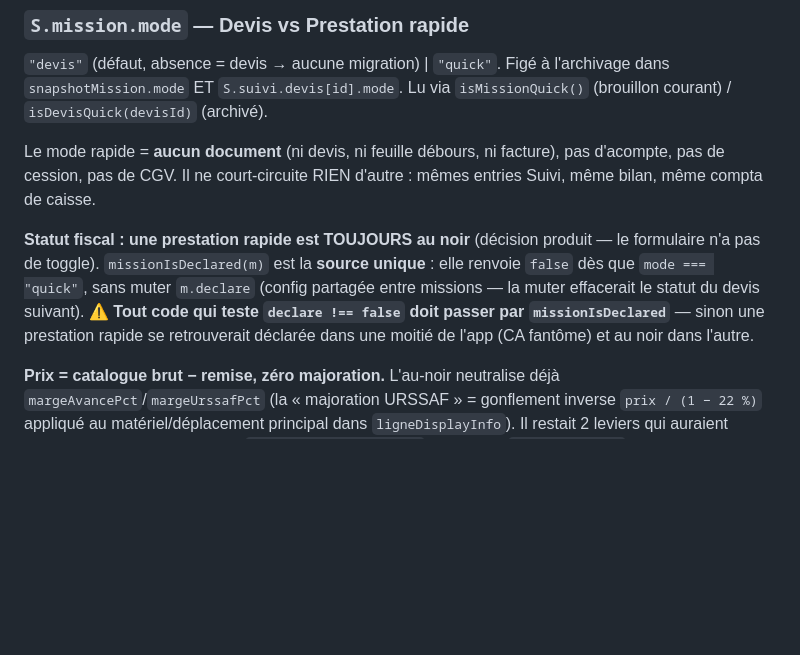
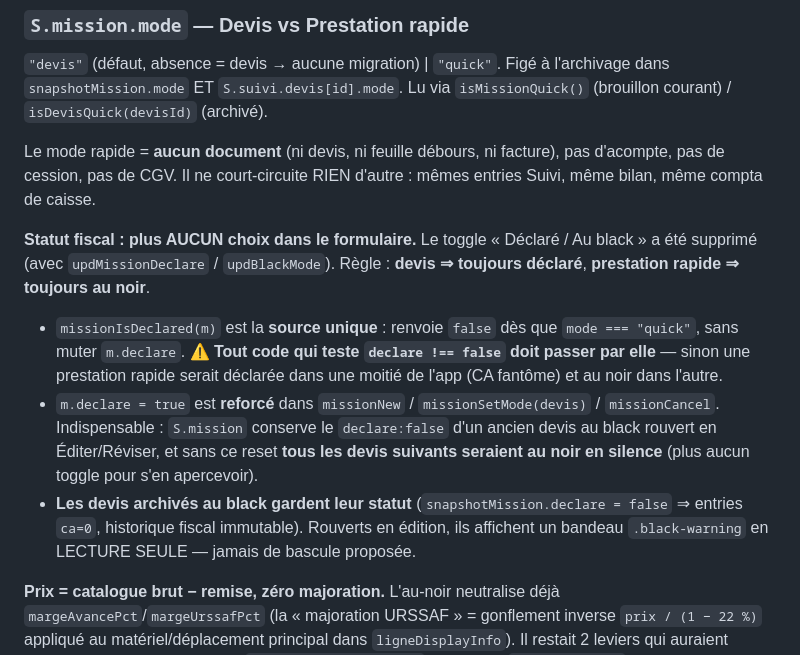
Before and after one commit to mhuur/Photo, a Markdown page: CLAUDE.md, the part around the change. GitHub-like rendering; blank space fills up the shorter version.

Commit message:
docs(claude): statut fiscal — plus aucun choix dans le formulaire
Devis = toujours déclaré, prestation rapide = toujours au noir. Piège du reset
m.declare (un declare=false hérité d'un devis au black contaminerait tous les
devis suivants) et préservation des snapshots archivés au black.

Co-Authored-By: Claude Opus 4.8 (1M context) <noreply@anthropic.com>

```diff
--- a/CLAUDE.md
+++ b/CLAUDE.md
@@ -104,7 +104,11 @@ Champs invisibles sur `e` : `pmtTs` (ts paiement, ciblé par `suiviDevisUndo`),
 
 Le mode rapide = **aucun document** (ni devis, ni feuille débours, ni facture), pas d'acompte, pas de cession, pas de CGV. Il ne court-circuite RIEN d'autre : mêmes entries Suivi, même bilan, même compta de caisse.
 
-**Statut fiscal : une prestation rapide est TOUJOURS au noir** (décision produit — le formulaire n'a pas de toggle). `missionIsDeclared(m)` est la **source unique** : elle renvoie `false` dès que `mode === "quick"`, sans muter `m.declare` (config partagée entre missions — la muter effacerait le statut du devis suivant). ⚠ **Tout code qui teste `declare !== false` doit passer par `missionIsDeclared`** — sinon une prestation rapide se retrouverait déclarée dans une moitié de l'app (CA fantôme) et au noir dans l'autre.
+**Statut fiscal : plus AUCUN choix dans le formulaire.** Le toggle « Déclaré / Au black » a été supprimé (avec `updMissionDeclare` / `updBlackMode`). Règle : **devis ⇒ toujours déclaré**, **prestation rapide ⇒ toujours au noir**.
+
+- `missionIsDeclared(m)` est la **source unique** : renvoie `false` dès que `mode === "quick"`, sans muter `m.declare`. ⚠ **Tout code qui teste `declare !== false` doit passer par elle** — sinon une prestation rapide serait déclarée dans une moitié de l'app (CA fantôme) et au noir dans l'autre.
+- `m.declare = true` est **reforcé** dans `missionNew` / `missionSetMode(devis)` / `missionCancel`. Indispensable : `S.mission` conserve le `declare:false` d'un ancien devis au black rouvert en Éditer/Réviser, et sans ce reset **tous les devis suivants seraient au noir en silence** (plus aucun toggle pour s'en apercevoir).
+- **Les devis archivés au black gardent leur statut** (`snapshotMission.declare = false` ⇒ entries `ca=0`, historique fiscal immutable). Rouverts en édition, ils affichent un bandeau `.black-warning` en LECTURE SEULE — jamais de bascule proposée.
 
 **Prix = catalogue brut − remise, zéro majoration.** L'au-noir neutralise déjà `margeAvancePct`/`margeUrssafPct` (la « majoration URSSAF » = gonflement inverse `prix / (1 − 22 %)` appliqué au matériel/déplacement principal dans `ligneDisplayInfo`). Il restait 2 leviers qui auraient modifié le tarif horaire au noir : `blackMode === "reduit"` (× 0,78) et `remiseNoirePct` — **neutralisés pour `quick` dans `totals()`** (`_quick`). Un matériel à 100 € se facture donc 100 € en rapide, contre 128,21 € en devis déclaré.
 
```
